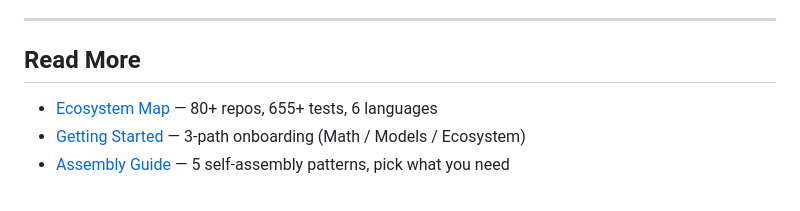
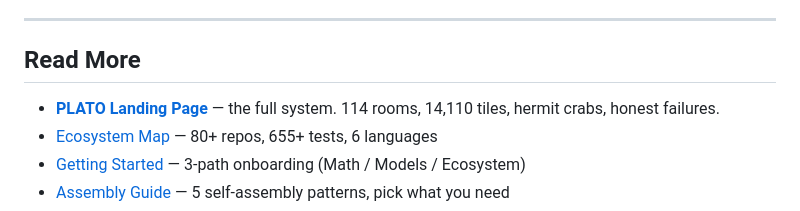
Before and after one commit to SuperInstance/signal-chain, a Markdown page: README.md, the part around the change. Drawn GitHub-style.

Commit message:
Cross-link PLATO landing page from README

```diff
--- a/README.md
+++ b/README.md
@@ -73,6 +73,7 @@ Each room is a pedal on the board. The deadband detector is the volume pedal —
 
 ## Read More
 
+- [**PLATO Landing Page**](https://plato.purplepincher.org/) — the full system. 114 rooms, 14,110 tiles, hermit crabs, honest failures.
 - [Ecosystem Map](https://github.com/SuperInstance/forgemaster/blob/master/ECOSYSTEM-MAP.md) — 80+ repos, 655+ tests, 6 languages
 - [Getting Started](https://github.com/SuperInstance/forgemaster/blob/master/GETTING-STARTED.md) — 3-path onboarding (Math / Models / Ecosystem)
 - [Assembly Guide](https://github.com/SuperInstance/forgemaster/blob/master/ASSEMBLY-GUIDE.md) — 5 self-assembly patterns, pick what you need
```
